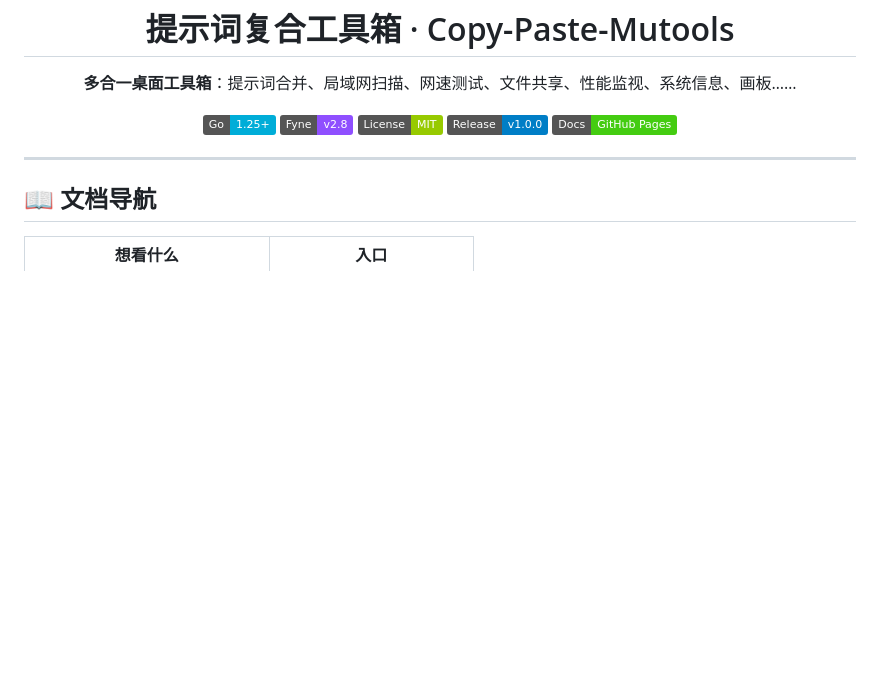
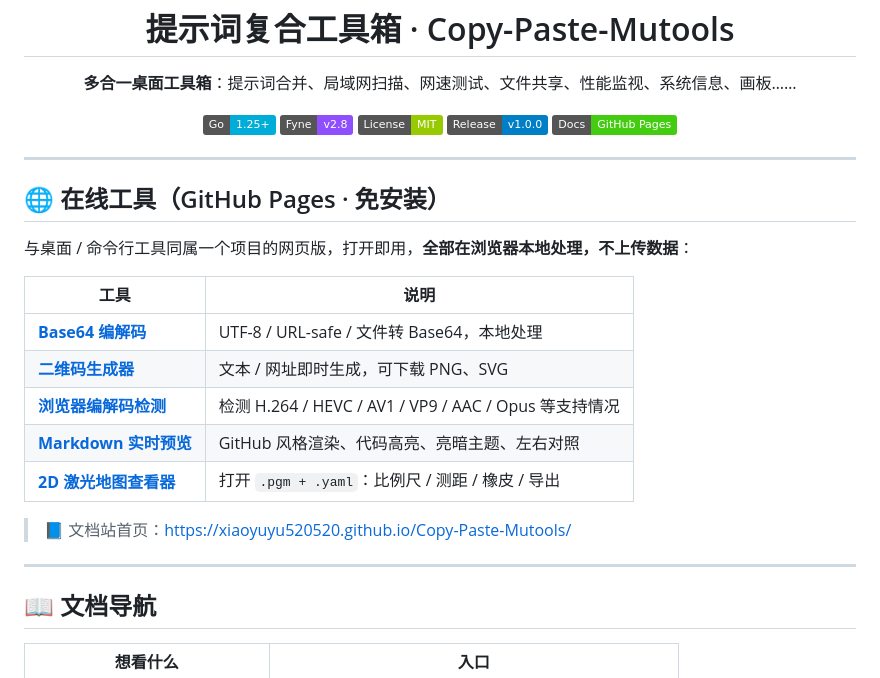
Before and after one commit to XiaoYuyu520520/Copy-Paste-Mutools, a Markdown page: README.md, the part around one of its changes. GitHub-like rendering; badges without logos; blank space fills up the shorter version.

Commit message:
docs(readme): 增加 GitHub Pages 在线工具入口

```diff
--- a/README.md
+++ b/README.md
@@ -14,6 +14,22 @@
 
 ---
 
+## 🌐 在线工具（GitHub Pages · 免安装）
+
+与桌面 / 命令行工具同属一个项目的网页版，打开即用，**全部在浏览器本地处理，不上传数据**：
+
+| 工具 | 说明 |
+| --- | --- |
+| **[Base64 编解码](https://xiaoyuyu520520.github.io/Copy-Paste-Mutools/tools/base64.html)** | UTF-8 / URL-safe / 文件转 Base64，本地处理 |
+| **[二维码生成器](https://xiaoyuyu520520.github.io/Copy-Paste-Mutools/tools/qrcode.html)** | 文本 / 网址即时生成，可下载 PNG、SVG |
+| **[浏览器编解码检测](https://xiaoyuyu520520.github.io/Copy-Paste-Mutools/tools/codec.html)** | 检测 H.264 / HEVC / AV1 / VP9 / AAC / Opus 等支持情况 |
+| **[Markdown 实时预览](https://xiaoyuyu520520.github.io/Copy-Paste-Mutools/tools/markdown.html)** | GitHub 风格渲染、代码高亮、亮暗主题、左右对照 |
+| **[2D 激光地图查看器](https://xiaoyuyu520520.github.io/Copy-Paste-Mutools/tools/mapview.html)** | 打开 `.pgm + .yaml`：比例尺 / 测距 / 橡皮 / 导出 |
+
+> 📘 文档站首页：<https://xiaoyuyu520520.github.io/Copy-Paste-Mutools/>
+
+---
+
 ## 📖 文档导航
 
 | 想看什么 | 入口 |
```
Also changed, not shown: other parts of README.md (+3 -2 lines).
